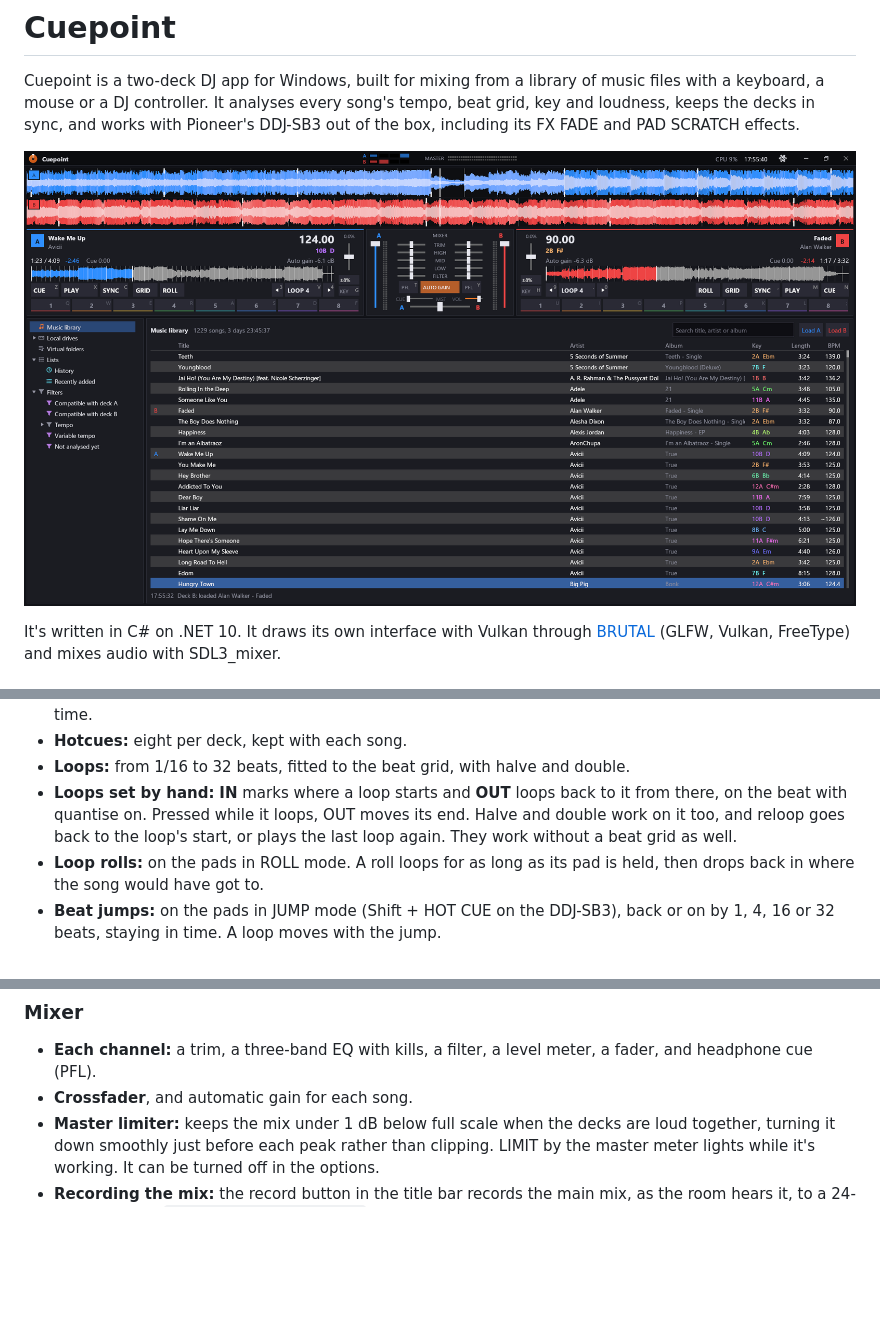
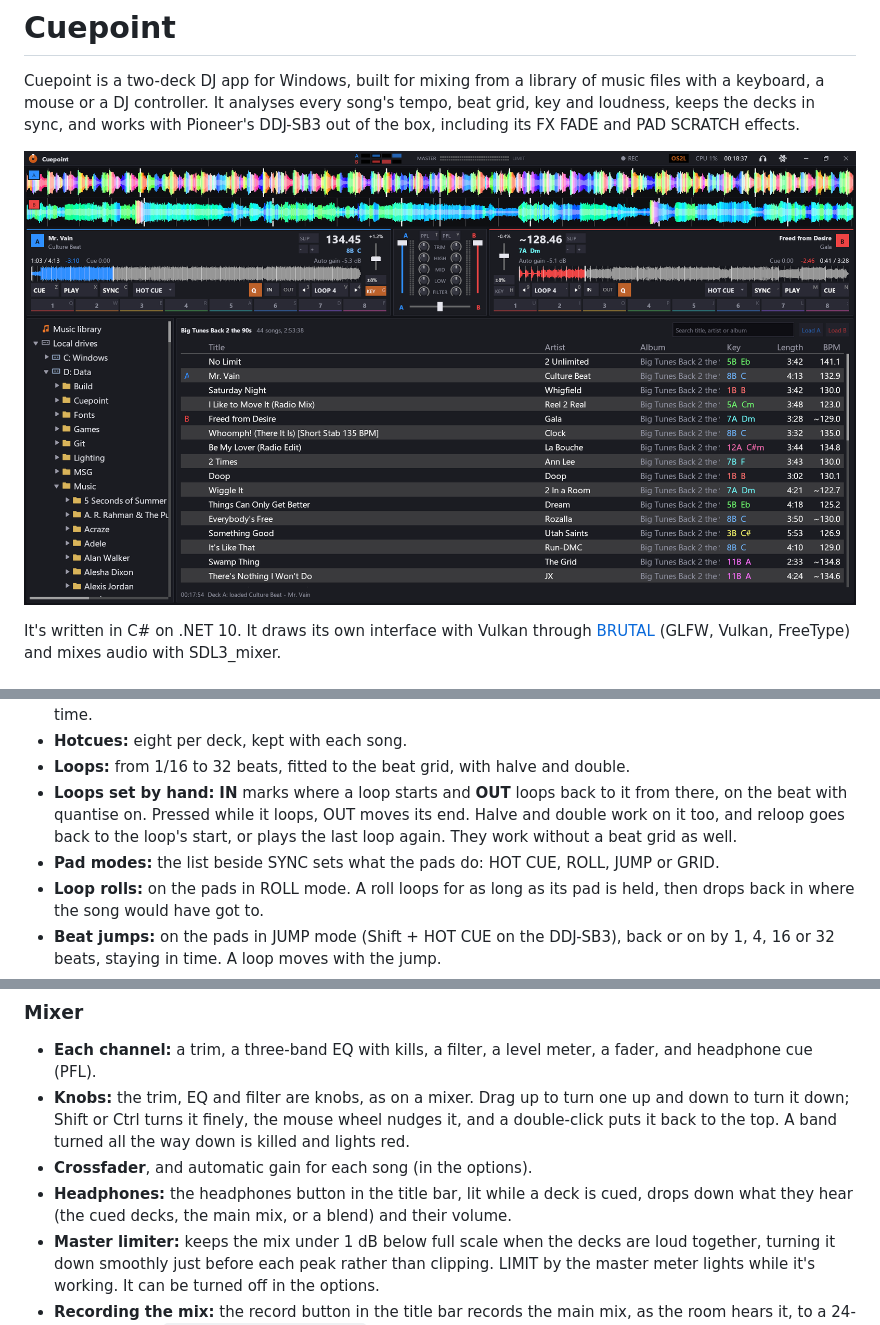
Before and after one commit to KonajuGames/cuepoint-dj-controller, a Markdown page: README.md, 3 parts joined by grey strips. Drawn GitHub-style; pictures changed too: docs/screenshot.png; blank space fills up the shorter version.

```diff
--- a/README.md
+++ b/README.md
@@ -17,6 +17,7 @@ It's written in C# on .NET 10. It draws its own interface with Vulkan through [B
 - **Hotcues:** eight per deck, kept with each song.
 - **Loops:** from 1/16 to 32 beats, fitted to the beat grid, with halve and double.
 - **Loops set by hand:** **IN** marks where a loop starts and **OUT** loops back to it from there, on the beat with quantise on. Pressed while it loops, OUT moves its end. Halve and double work on it too, and reloop goes back to the loop's start, or plays the last loop again. They work without a beat grid as well.
+- **Pad modes:** the list beside SYNC sets what the pads do: HOT CUE, ROLL, JUMP or GRID.
 - **Loop rolls:** on the pads in ROLL mode. A roll loops for as long as its pad is held, then drops back in where the song would have got to.
 - **Beat jumps:** on the pads in JUMP mode (Shift + HOT CUE on the DDJ-SB3), back or on by 1, 4, 16 or 32 beats, staying in time. A loop moves with the jump.
 - **Quantise:** with a deck's **Q** lit, hotcues and the cue point go on the nearest beat, and jumping to a hotcue while playing lands in time. It's on to begin with.
@@ -47,7 +49,9 @@ Each song is analysed in the background as it comes into view in the list. The a
 ### Mixer
 
 - **Each channel:** a trim, a three-band EQ with kills, a filter, a level meter, a fader, and headphone cue (PFL).
-- **Crossfader**, and automatic gain for each song.
+- **Knobs:** the trim, EQ and filter are knobs, as on a mixer. Drag up to turn one up and down to turn it down; Shift or Ctrl turns it finely, the mouse wheel nudges it, and a double-click puts it back to the top. A band turned all the way down is killed and lights red.
+- **Crossfader**, and automatic gain for each song (in the options).
+- **Headphones:** the headphones button in the title bar, lit while a deck is cued, drops down what they hear (the cued decks, the main mix, or a blend) and their volume.
 - **Master limiter:** keeps the mix under 1 dB below full scale when the decks are loud together, turning it down smoothly just before each peak rather than clipping. LIMIT by the master meter lights while it's working. It can be turned off in the options.
 - **Recording the mix:** the record button in the title bar records the main mix, as the room hears it, to a 24-bit WAV file in `Music\Cuepoint Recordings`, showing how long it's been going. A set of over four hours carries on into a second file.
 - **Outputs:** the main mix and the headphones can go to separate sound cards, or the headphones can use channels 3 and 4 of a four-channel controller's sound card.
```
Also changed, not shown: other parts of README.md (+1 -0 lines), Brutality/Assets/dot-8.png (added), Brutality/Assets/headphones-18.png (added), Brutality/Assets/knob-20.png (added), 11 other files.
